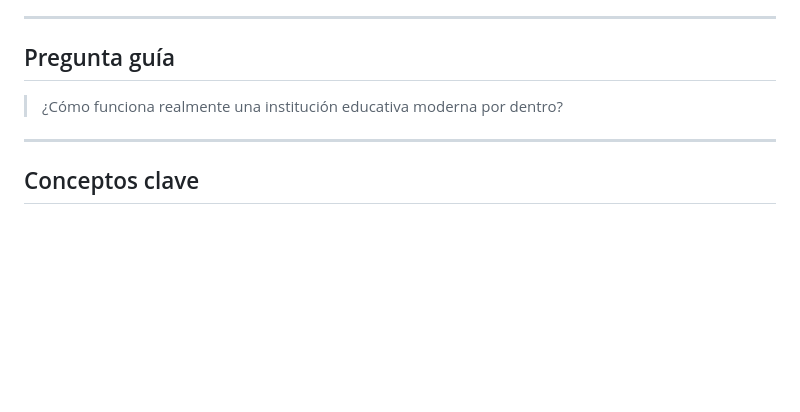
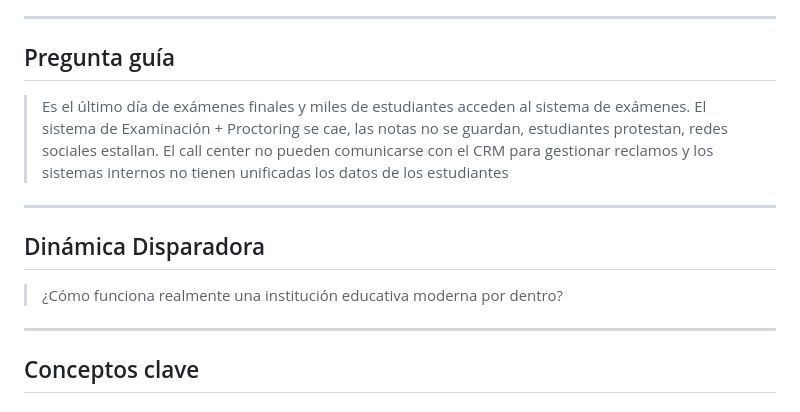
Before and after one commit to alfredoedye/business-tech-strategy, a Markdown page: contenido/modulo-03-arquitectura-it.md, the part around the change. Drawn GitHub-style; blank space fills up the shorter version.

Commit message:
Introduce 'Dinámica Disparadora' section in document
Added a new section 'Dinámica Disparadora' with context on educational institutions.

```diff
--- a/contenido/modulo-03-arquitectura-it.md
+++ b/contenido/modulo-03-arquitectura-it.md
@@ -10,10 +10,17 @@ Que los participantes puedan **leer, cuestionar y discutir** la arquitectura tec
 
 ## Pregunta guía
 
+> Es el último día de exámenes finales y miles de estudiantes acceden al sistema de exámenes.
+> El sistema de Examinación + Proctoring se cae, las notas no se guardan, estudiantes protestan, redes sociales estallan.
+> El call center no pueden comunicarse con el CRM para gestionar reclamos y los sistemas internos no tienen unificadas los datos de los estudiantes
+
+---
+
+## Dinámica Disparadora
+
 > ¿Cómo funciona realmente una institución educativa moderna por dentro?
 
 ---
-
 ## Conceptos clave
 
 ### 1. ¿Qué es una arquitectura IT?
```
